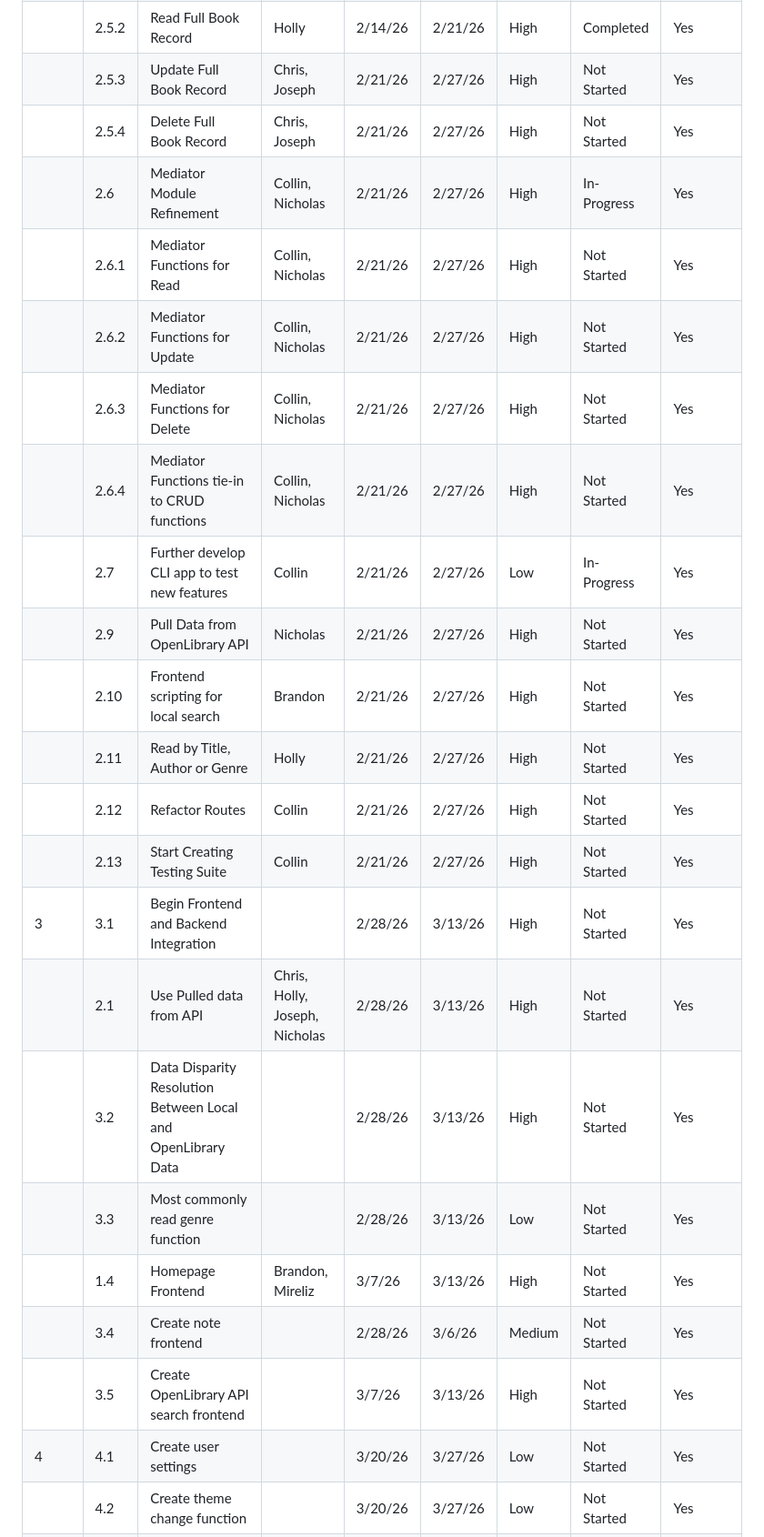
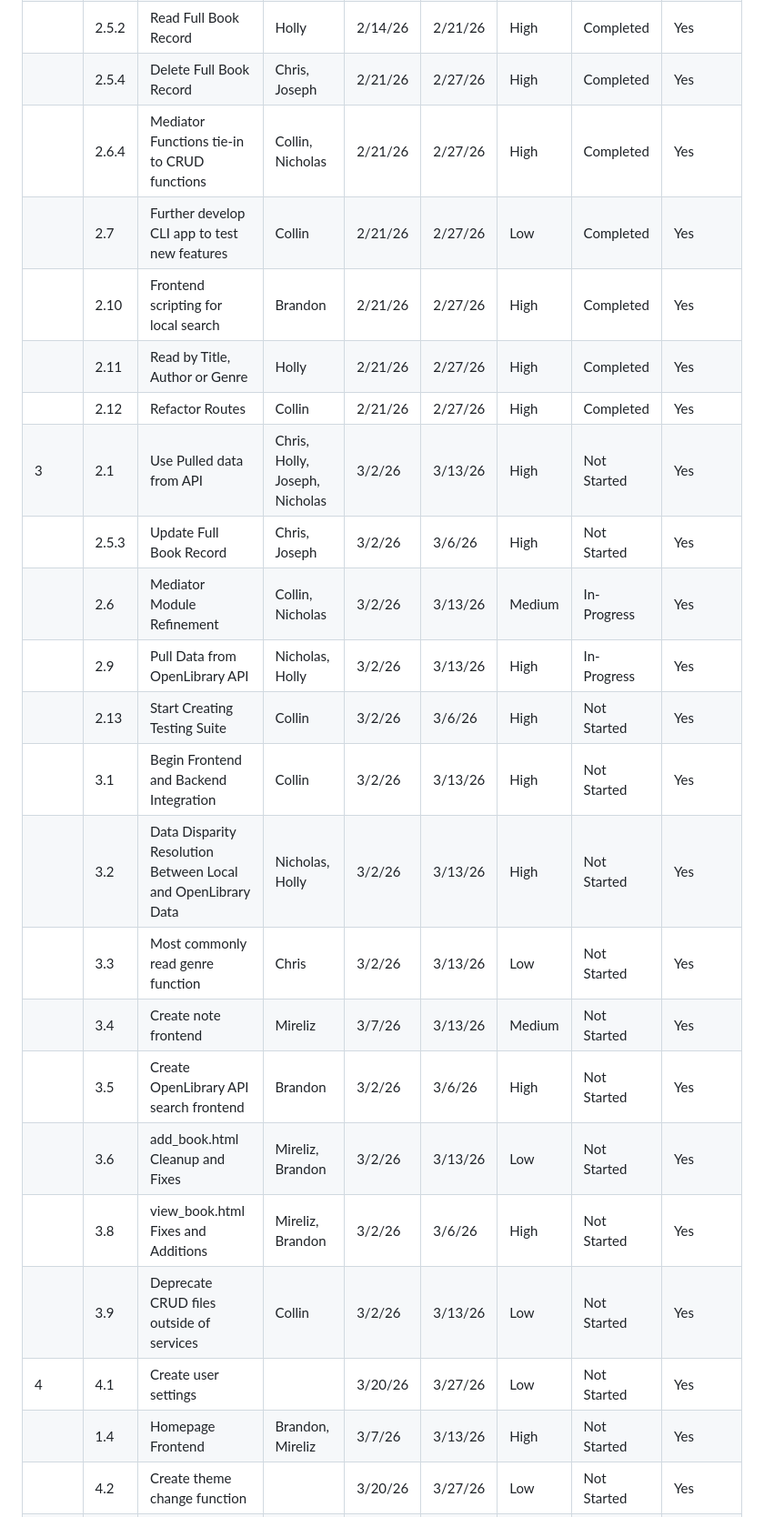
Before and after one commit to cpgeersen/Book-Tracker, a Markdown page: docs/task_backlog_view.md, the part around one of its changes. Shown at 91% size. GitHub-like rendering.

```diff
--- a/docs/task_backlog_view.md
+++ b/docs/task_backlog_view.md
@@ -20,26 +20,26 @@
 |        | 2.5.1   | Create Full Book Record                                      | Chris, Joseph                  | 2/14/26 | 2/21/26 | High     | Completed   | Yes                |
 |        | 2.5.2   | Read Full Book Record                                        | Holly                          | 2/14/26 | 2/21/26 | High     | Completed   | Yes                |
-|        | 2.5.3   | Update Full Book Record                                      | Chris, Joseph                  | 2/21/26 | 2/27/26 | High     | Not Started | Yes                |
-|        | 2.5.4   | Delete Full Book Record                                      | Chris, Joseph                  | 2/21/26 | 2/27/26 | High     | Not Started | Yes                |
-|        | 2.6     | Mediator Module Refinement                                   | Collin, Nicholas               | 2/21/26 | 2/27/26 | High     | In-Progress | Yes                |
-|        | 2.6.1   | Mediator Functions for Read                                  | Collin, Nicholas               | 2/21/26 | 2/27/26 | High     | Not Started | Yes                |
-|        | 2.6.2   | Mediator Functions for Update                                | Collin, Nicholas               | 2/21/26 | 2/27/26 | High     | Not Started | Yes                |
-|        | 2.6.3   | Mediator Functions for Delete                                | Collin, Nicholas               | 2/21/26 | 2/27/26 | High     | Not Started | Yes                |
-|        | 2.6.4   | Mediator Functions tie-in to CRUD functions                  | Collin, Nicholas               | 2/21/26 | 2/27/26 | High     | Not Started | Yes                |
-|        | 2.7     | Further develop CLI app to test new features                 | Collin                         | 2/21/26 | 2/27/26 | Low      | In-Progress | Yes                |
-|        | 2.9     | Pull Data from OpenLibrary API                               | Nicholas                       | 2/21/26 | 2/27/26 | High     | Not Started | Yes                |
-|        | 2.10    | Frontend scripting for local search                          | Brandon                        | 2/21/26 | 2/27/26 | High     | Not Started | Yes                |
-|        | 2.11    | Read by Title, Author or Genre                               | Holly                          | 2/21/26 | 2/27/26 | High     | Not Started | Yes                |
-|        | 2.12    | Refactor Routes                                              | Collin                         | 2/21/26 | 2/27/26 | High     | Not Started | Yes                |
-|        | 2.13    | Start Creating Testing Suite                                 | Collin                         | 2/21/26 | 2/27/26 | High     | Not Started | Yes                |
-| 3      | 3.1     | Begin Frontend and Backend Integration                       |                                | 2/28/26 | 3/13/26 | High     | Not Started | Yes                |
-|        | 2.1     | Use Pulled data from API                                     | Chris, Holly, Joseph, Nicholas | 2/28/26 | 3/13/26 | High     | Not Started | Yes                |
-|        | 3.2     | Data Disparity Resolution Between Local and OpenLibrary Data |                                | 2/28/26 | 3/13/26 | High     | Not Started | Yes                |
-|        | 3.3     | Most commonly read genre function                            |                                | 2/28/26 | 3/13/26 | Low      | Not Started | Yes                |
+|        | 2.5.4   | Delete Full Book Record                                      | Chris, Joseph                  | 2/21/26 | 2/27/26 | High     | Completed   | Yes                |
+|        | 2.6.4   | Mediator Functions tie-in to CRUD functions                  | Collin, Nicholas               | 2/21/26 | 2/27/26 | High     | Completed   | Yes                |
+|        | 2.7     | Further develop CLI app to test new features                 | Collin                         | 2/21/26 | 2/27/26 | Low      | Completed   | Yes                |
+|        | 2.10    | Frontend scripting for local search                          | Brandon                        | 2/21/26 | 2/27/26 | High     | Completed   | Yes                |
+|        | 2.11    | Read by Title, Author or Genre                               | Holly                          | 2/21/26 | 2/27/26 | High     | Completed   | Yes                |
+|        | 2.12    | Refactor Routes                                              | Collin                         | 2/21/26 | 2/27/26 | High     | Completed   | Yes                |
+| 3      | 2.1     | Use Pulled data from API                                     | Chris, Holly, Joseph, Nicholas | 3/2/26  | 3/13/26 | High     | Not Started | Yes                |
+|        | 2.5.3   | Update Full Book Record                                      | Chris, Joseph                  | 3/2/26  | 3/6/26  | High     | Not Started | Yes                |
+|        | 2.6     | Mediator Module Refinement                                   | Collin, Nicholas               | 3/2/26  | 3/13/26 | Medium   | In-Progress | Yes                |
+|        | 2.9     | Pull Data from OpenLibrary API                               | Nicholas, Holly                | 3/2/26  | 3/13/26 | High     | In-Progress | Yes                |
+|        | 2.13    | Start Creating Testing Suite                                 | Collin                         | 3/2/26  | 3/6/26  | High     | Not Started | Yes                |
+|        | 3.1     | Begin Frontend and Backend Integration                       | Collin                         | 3/2/26  | 3/13/26 | High     | Not Started | Yes                |
+|        | 3.2     | Data Disparity Resolution Between Local and OpenLibrary Data | Nicholas, Holly                | 3/2/26  | 3/13/26 | High     | Not Started | Yes                |
+|        | 3.3     | Most commonly read genre function                            | Chris                          | 3/2/26  | 3/13/26 | Low      | Not Started | Yes                |
+|        | 3.4     | Create note frontend                                         | Mireliz                        | 3/7/26  | 3/13/26 | Medium   | Not Started | Yes                |
+|        | 3.5     | Create OpenLibrary API search frontend                       | Brandon                        | 3/2/26  | 3/6/26  | High     | Not Started | Yes                |
+|        | 3.6     | add_book.html Cleanup and Fixes                              | Mireliz, Brandon               | 3/2/26  | 3/13/26 | Low      | Not Started | Yes                |
+|        | 3.8     | view_book.html Fixes and Additions                           | Mireliz, Brandon               | 3/2/26  | 3/6/26  | High     | Not Started | Yes                |
+|        | 3.9     | Deprecate CRUD files outside of services                     | Collin                         | 3/2/26  | 3/13/26 | Low      | Not Started | Yes                |
+| 4      | 4.1     | Create user settings                                         |                                | 3/20/26 | 3/27/26 | Low      | Not Started | Yes                |
 |        | 1.4     | Homepage Frontend                                            | Brandon, Mireliz               | 3/7/26  | 3/13/26 | High     | Not Started | Yes                |
-|        | 3.4     | Create note frontend                                         |                                | 2/28/26 | 3/6/26  | Medium   | Not Started | Yes                |
-|        | 3.5     | Create OpenLibrary API search frontend                       |                                | 3/7/26  | 3/13/26 | High     | Not Started | Yes                |
-| 4      | 4.1     | Create user settings                                         |                                | 3/20/26 | 3/27/26 | Low      | Not Started | Yes                |
 |        | 4.2     | Create theme change function                                 |                                | 3/20/26 | 3/27/26 | Low      | Not Started | Yes                |
 |        | 4.3     | Create export/import CSV function                            |                                | 3/28/26 | 4/3/26  | Low      | Not Started | Yes                |
 |        | 4.4     | Create database purge function                               |                                | 3/28/26 | 4/3/26  | Low      | Not Started | Yes                |
```
Also changed, not shown: other parts of docs/task_backlog_view.md (+3 -3 lines), docs/tasks.md (+35 -23 lines).
